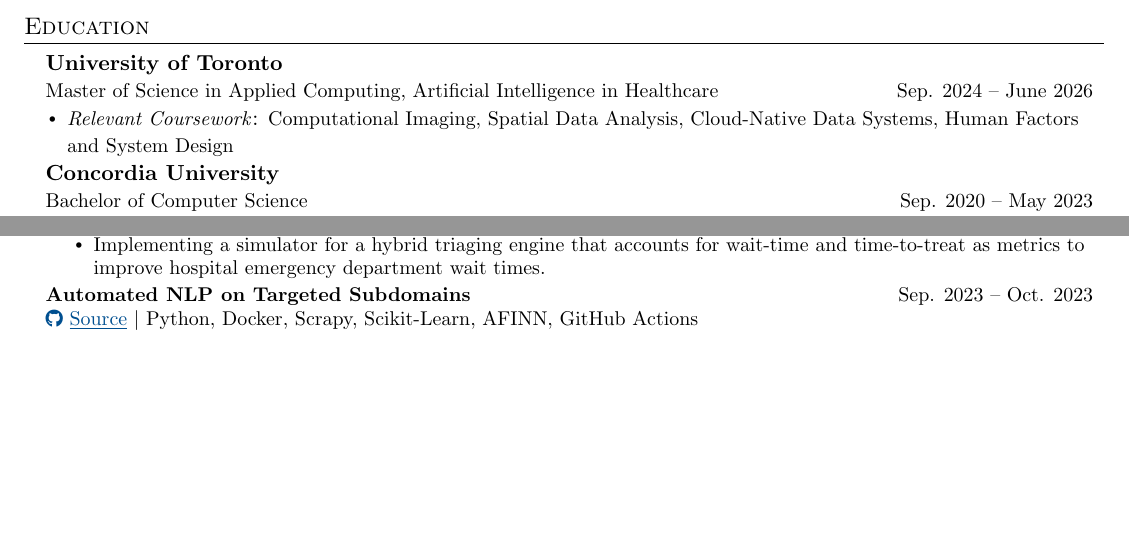
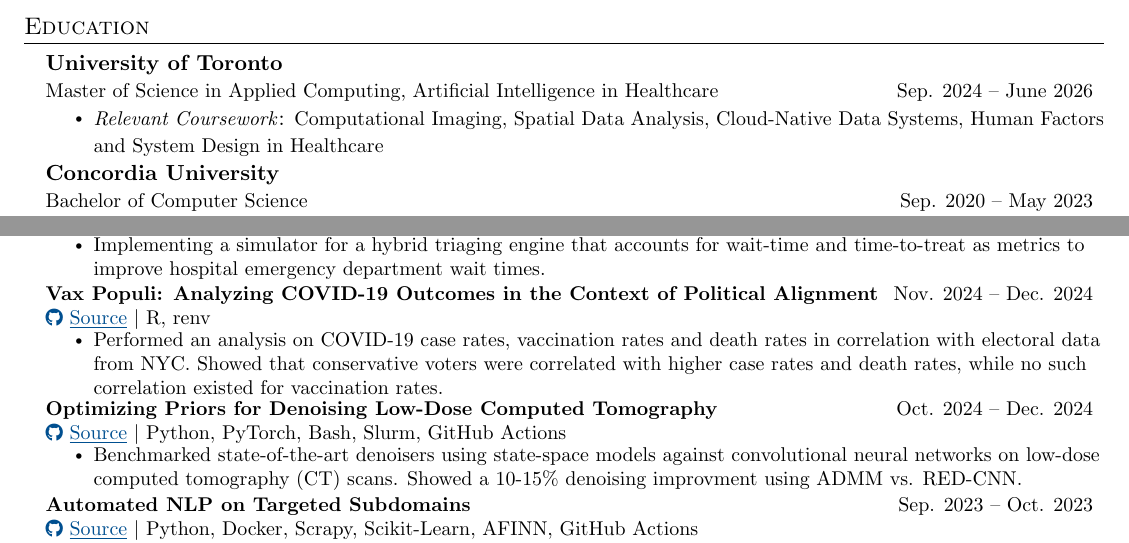
Before and after one commit to john-s-lin/cv, a LaTeX CV (academic/john_lin_cv.tex): two parts of pages 1 and 4 of 4 before the commit and two parts of pages 1 and 4 of 5 after it, joined at a grey line, cut so that both start at the same text, the shorter picture padded with empty space. Compiled offline with pdfLaTeX.

Commit message:
docs: update academic CV and general resume

```diff
--- a/academic/john_lin_cv.tex
+++ b/academic/john_lin_cv.tex
@@ -79,7 +79,7 @@
       \small{#3} & \small{#4} \\
     \end{tabular*}
     \vspace{-7pt}
-    \begin{itemize}[leftmargin=0.15in]
+    \begin{itemize}
         \item \textit{\small Relevant Coursework}: {\small #5}
     \end{itemize}
     \vspace{-1em}
@@ -156,7 +156,7 @@
     \textbf{[T.\thethesisCounter]}%
 }
 
-\setlength{\footskip}{4.08003pt}
+\setlength{\footskip}{13.6pt}
 
 
 %%%%%%  RESUME STARTS HERE  %%%%%%%%%%%%%%%%%%%%%%%%%%%%
@@ -186,7 +186,7 @@
     \resumeSubheadingCourseWork
       {University of Toronto}{}
       {Master of Science in Applied Computing, Artificial Intelligence in Healthcare}{Sep. 2024 -- June 2026}
-      {Computational Imaging, Spatial Data Analysis, Cloud-Native Data Systems, Human Factors and System Design}
+      {Computational Imaging, Spatial Data Analysis, Cloud-Native Data Systems, Human Factors and System Design in Healthcare}
     \resumeSubheadingCourseWork
       {Concordia University}{}
       {Bachelor of Computer Science}{Sep. 2020 -- May 2023}
@@ -334,13 +334,31 @@
 %-----------PROJECTS-----------
 \section{Selected Projects}
     \resumeSubHeadingListStart
-      \resumeProjectHeading
+        \resumeProjectHeading
           {Hybrid Emergency Room Triage Scheduler}
           {Mar. 2024 -- Present}
           {https://github.com/john-s-lin/desert} % GitHub link
           {Rust, Python, Docker, GitHub Actions} % Tech stack
           \resumeItemListStart
             \resumeItem{Implementing a simulator for a hybrid triaging engine that accounts for wait-time and time-to-treat as metrics to improve hospital emergency department wait times.}
+          \resumeItemListEnd
+
+        \resumeProjectHeading
+          {Vax Populi: Analyzing COVID-19 Outcomes in the Context of Political Alignment}
+          {Nov. 2024 -- Dec. 2024}
+          {https://github.com/john-s-lin/vax-populi} % GitHub link
+          {R, renv} % Tech stack
+          \resumeItemListStart
+            \resumeItem{Performed an analysis on COVID-19 case rates, vaccination rates and death rates in correlation with electoral data from NYC. Showed that conservative voters were correlated with higher case rates and death rates, while no such correlation existed for vaccination rates.}
+          \resumeItemListEnd
+
+        \resumeProjectHeading
+          {Optimizing Priors for Denoising Low-Dose Computed Tomography}
+          {Oct. 2024 -- Dec. 2024}
+          {https://github.com/john-s-lin/mambagym} % GitHub link
+          {Python, PyTorch, Bash, Slurm, GitHub Actions} % Tech stack
+          \resumeItemListStart
+            \resumeItem{Benchmarked state-of-the-art denoisers using state-space models against convolutional neural networks on low-dose computed tomography (CT) scans. Showed a 10-15\% denoising improvment using ADMM vs. RED-CNN.}
           \resumeItemListEnd
 
       \resumeProjectHeading
```
Also changed, not shown: academic/JOHN-LIN_CV.pdf, general/JOHN-LIN_Resume.pdf.
